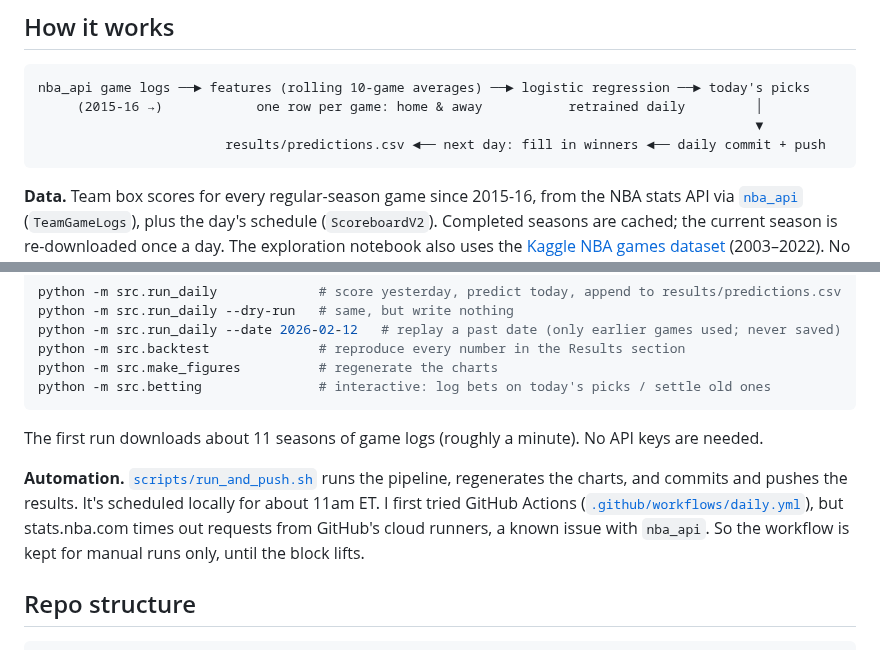
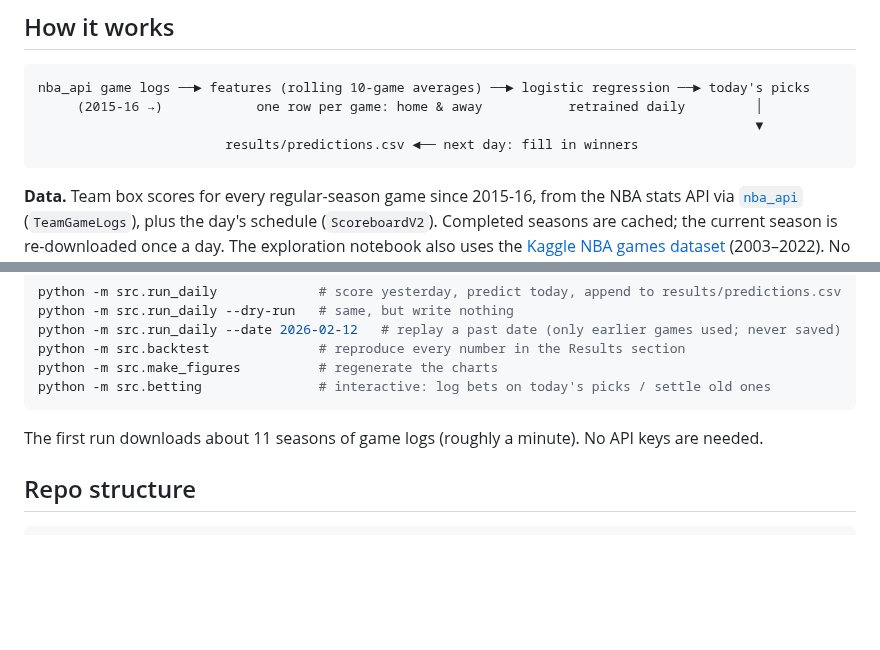
Before and after one commit to tylernordberg0/nba-game-predictor, a Markdown page: README.md, 2 parts joined by grey strips. Drawn GitHub-style; blank space fills up the shorter version.

````diff
--- a/README.md
+++ b/README.md
@@ -68,7 +68,7 @@ The selection rule itself (≥ 60% confidence) is unchanged, so new bets are com
 nba_api game logs ──► features (rolling 10-game averages) ──► logistic regression ──► today's picks
      (2015-16 →)            one row per game: home & away           retrained daily         │
                                                                                             ▼
-                        results/predictions.csv ◄── next day: fill in winners ◄── daily commit + push
+                        results/predictions.csv ◄── next day: fill in winners
 ```
 
 **Data.** Team box scores for every regular-season game since 2015-16, from the NBA stats API via [`nba_api`](https://github.com/swar/nba_api) (`TeamGameLogs`), plus the day's schedule (`ScoreboardV2`). Completed seasons are cached; the current season is re-downloaded once a day. The exploration notebook also uses the [Kaggle NBA games dataset](https://www.kaggle.com/datasets/nathanlauga/nba-games) (2003–2022). No raw data is committed; see [`data/README.md`](data/README.md).
@@ -131,8 +131,6 @@ python -m src.betting               # interactive: log bets on today's picks / s
 
 The first run downloads about 11 seasons of game logs (roughly a minute). No API keys are needed.
 
-**Automation.** [`scripts/run_and_push.sh`](scripts/run_and_push.sh) runs the pipeline, regenerates the charts, and commits and pushes the results. It's scheduled locally for about 11am ET. I first tried GitHub Actions ([`.github/workflows/daily.yml`](.github/workflows/daily.yml)), but stats.nba.com times out requests from GitHub's cloud runners, a known issue with `nba_api`. So the workflow is kept for manual runs only, until the block lifts.
-
 ## Repo structure
 
 ```
````
Also changed, not shown: other parts of README.md (+8 -9 lines), figures/live_accuracy.png, 3 other files.
